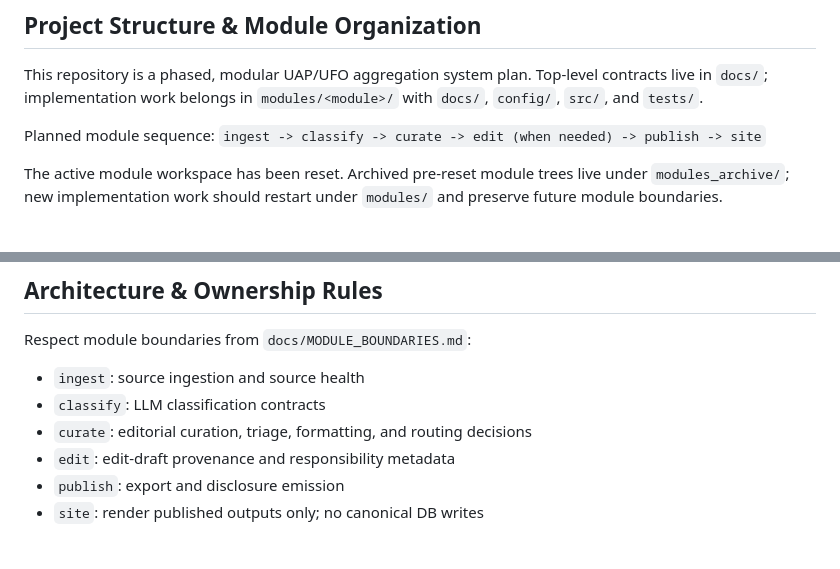
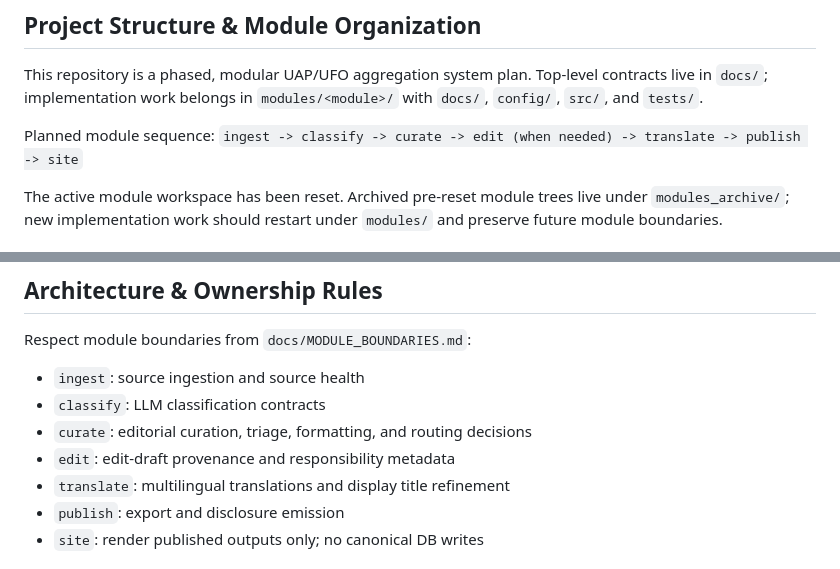
Before and after one commit to unendless314/exopolitics, a Markdown page: AGENTS.md, 2 parts joined by grey strips. GitHub-like rendering.

```diff
--- a/AGENTS.md
+++ b/AGENTS.md
@@ -4,7 +4,7 @@
 This repository is a phased, modular UAP/UFO aggregation system plan. Top-level contracts live in `docs/`; implementation work belongs in `modules/<module>/` with `docs/`, `config/`, `src/`, and `tests/`.
 
 Planned module sequence:
-`ingest -> classify -> curate -> edit (when needed) -> publish -> site`
+`ingest -> classify -> curate -> edit (when needed) -> translate -> publish -> site`
 
 The active module workspace has been reset. Archived pre-reset module trees live under `modules_archive/`; new implementation work should restart under `modules/` and preserve future module boundaries.
 
@@ -34,6 +34,7 @@ Respect module boundaries from `docs/MODULE_BOUNDARIES.md`:
 - `classify`: LLM classification contracts
 - `curate`: editorial curation, triage, formatting, and routing decisions
 - `edit`: edit-draft provenance and responsibility metadata
+- `translate`: multilingual translations and display title refinement
 - `publish`: export and disclosure emission
 - `site`: render published outputs only; no canonical DB writes
 
```
Also changed, not shown: README.md (+20 -10 lines).
